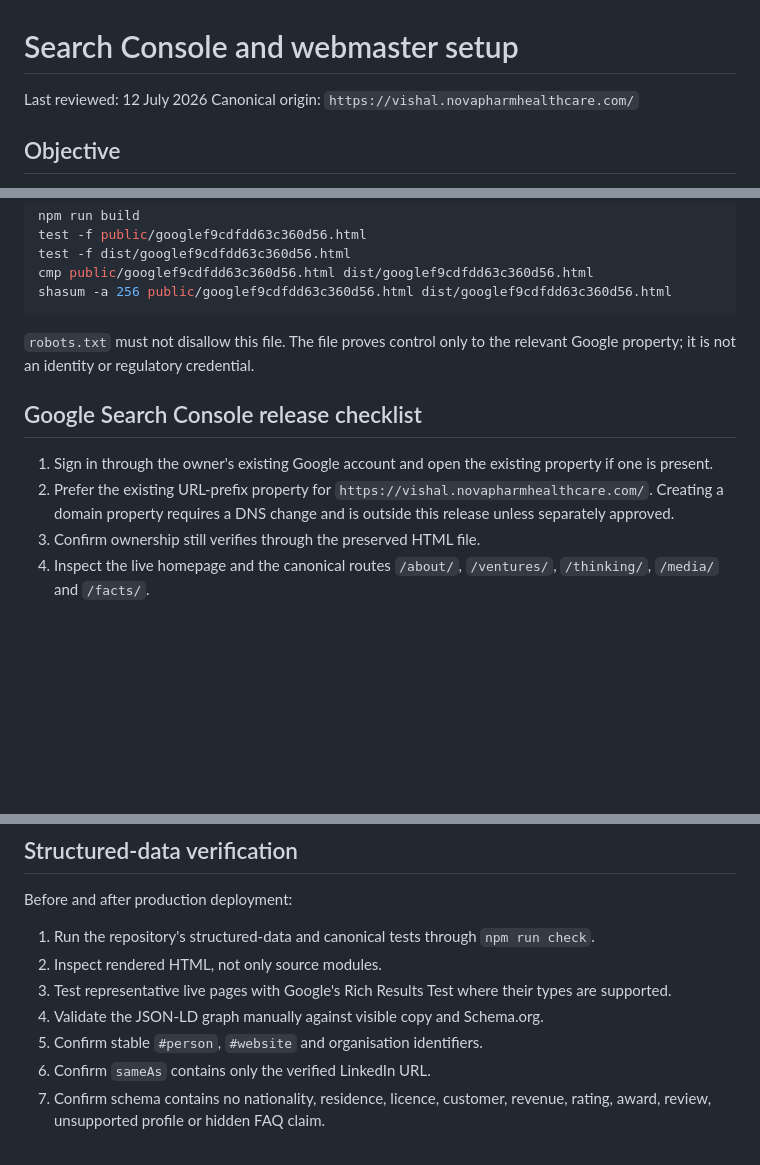
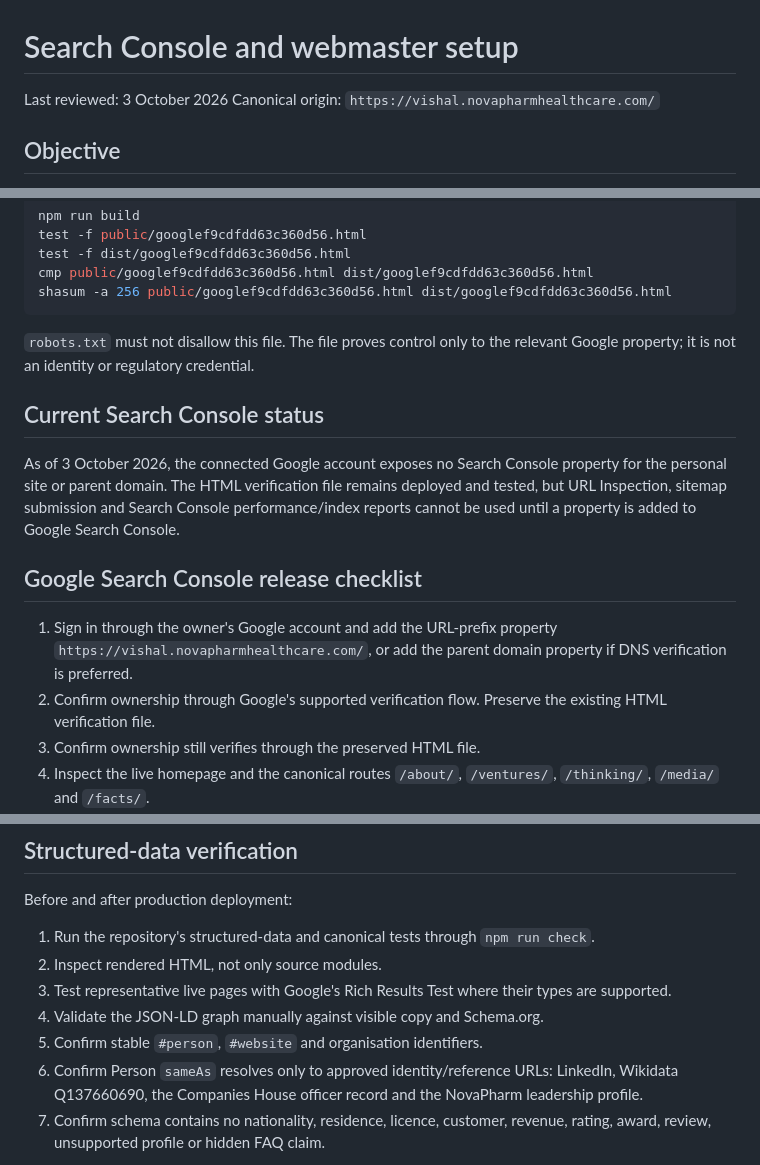
Before and after one commit to NovapharmHealthacre/vishal-portfolio, a Markdown page: docs/SEARCH_CONSOLE_SETUP.md, 3 parts joined by grey strips. Drawn GitHub-style; blank space fills up the shorter version.

Commit message:
Record current Search Console ownership state

```diff
--- a/docs/SEARCH_CONSOLE_SETUP.md
+++ b/docs/SEARCH_CONSOLE_SETUP.md
@@ -1,6 +1,6 @@
 # Search Console and webmaster setup
 
-Last reviewed: 12 July 2026
+Last reviewed: 3 October 2026
 Canonical origin: `https://vishal.novapharmhealthcare.com/`
 
 ## Objective
@@ -25,10 +25,14 @@ shasum -a 256 public/googlef9cdfdd63c360d56.html dist/googlef9cdfdd63c360d56.htm
 
 `robots.txt` must not disallow this file. The file proves control only to the relevant Google property; it is not an identity or regulatory credential.
 
+## Current Search Console status
+
+As of 3 October 2026, the connected Google account exposes no Search Console property for the personal site or parent domain. The HTML verification file remains deployed and tested, but URL Inspection, sitemap submission and Search Console performance/index reports cannot be used until a property is added to Google Search Console.
+
 ## Google Search Console release checklist
 
-1. Sign in through the owner's existing Google account and open the existing property if one is present.
-2. Prefer the existing URL-prefix property for `https://vishal.novapharmhealthcare.com/`. Creating a domain property requires a DNS change and is outside this release unless separately approved.
+1. Sign in through the owner's Google account and add the URL-prefix property `https://vishal.novapharmhealthcare.com/`, or add the parent domain property if DNS verification is preferred.
+2. Confirm ownership through Google's supported verification flow. Preserve the existing HTML verification file.
 3. Confirm ownership still verifies through the preserved HTML file.
 4. Inspect the live homepage and the canonical routes `/about/`, `/ventures/`, `/thinking/`, `/media/` and `/facts/`.
 5. Confirm Google-selected canonical agrees with the declared canonical after recrawl. Do not treat a temporary mismatch immediately after migration as proof of failure.
@@ -55,7 +59,7 @@ Before and after production deployment:
 3. Test representative live pages with Google's Rich Results Test where their types are supported.
 4. Validate the JSON-LD graph manually against visible copy and Schema.org.
 5. Confirm stable `#person`, `#website` and organisation identifiers.
-6. Confirm `sameAs` contains only the verified LinkedIn URL.
+6. Confirm Person `sameAs` resolves only to approved identity/reference URLs: LinkedIn, Wikidata Q137660690, the Companies House officer record and the NovaPharm leadership profile.
 7. Confirm schema contains no nationality, residence, licence, customer, revenue, rating, award, review, unsupported profile or hidden FAQ claim.
 
 Absence of a rich result is not a release defect when the page is ineligible for one. Valid schema is an entity-consistency aid, not a ranking guarantee.
```
